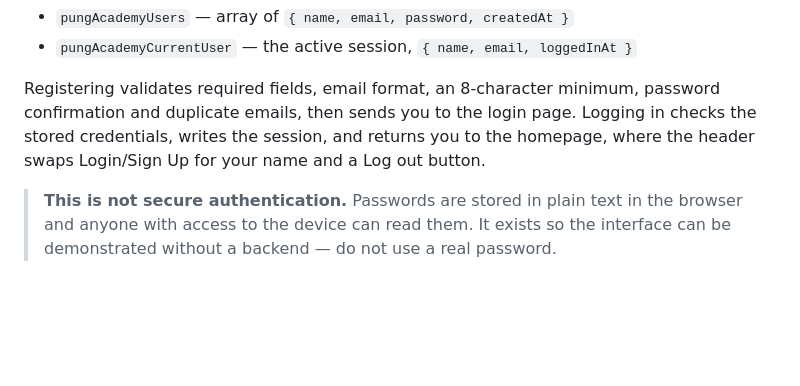
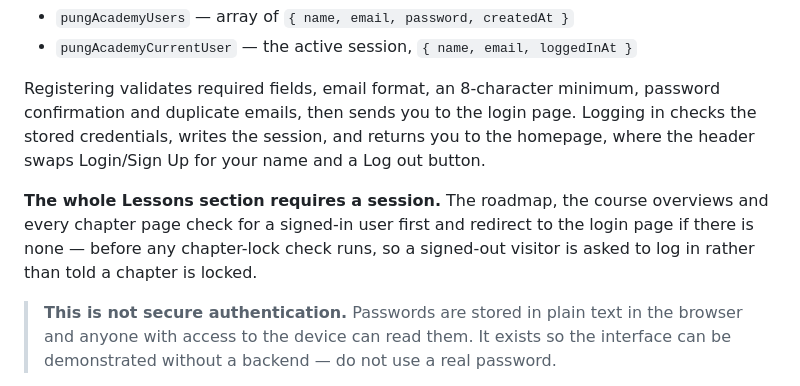
Before and after one commit to thomaseowyn/pung-academy, a Markdown page: README.md, the part around one of its changes. Drawn GitHub-style; blank space fills up the shorter version.

```diff
--- a/README.md
+++ b/README.md
@@ -168,6 +216,11 @@ password confirmation and duplicate emails, then sends you to the login page.
 Logging in checks the stored credentials, writes the session, and returns you to
 the homepage, where the header swaps Login/Sign Up for your name and a Log out
 button.
+
+**The whole Lessons section requires a session.** The roadmap, the course
+overviews and every chapter page check for a signed-in user first and redirect
+to the login page if there is none — before any chapter-lock check runs, so a
+signed-out visitor is asked to log in rather than told a chapter is locked.
 
 > **This is not secure authentication.** Passwords are stored in plain text in
 > the browser and anyone with access to the device can read them. It exists so
```
Also changed, not shown: other parts of README.md (+91 -38 lines).
